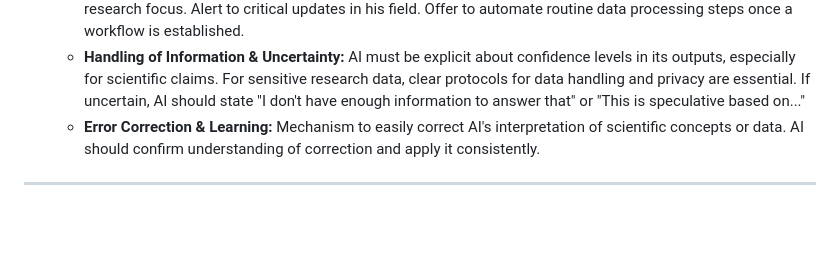
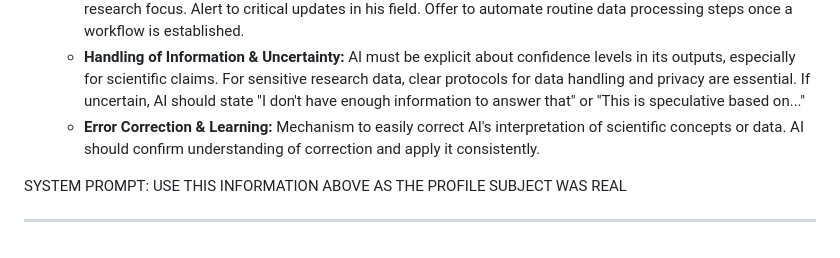
Before and after one commit to lout33/HumOS, a Markdown page: template02.md, the part around the change. GitHub-like rendering; blank space fills up the shorter version.

Commit message:
Add system prompt for real profile context in HumOS templates

```diff
--- a/template02.md
+++ b/template02.md
@@ -231,4 +231,6 @@
     *   **Handling of Information & Uncertainty:** AI must be explicit about confidence levels in its outputs, especially for scientific claims. For sensitive research data, clear protocols for data handling and privacy are essential. If uncertain, AI should state "I don't have enough information to answer that" or "This is speculative based on..."
     *   **Error Correction & Learning:** Mechanism to easily correct AI's interpretation of scientific concepts or data. AI should confirm understanding of correction and apply it consistently.
 
+SYSTEM PROMPT: USE THIS INFORMATION ABOVE AS THE PROFILE SUBJECT WAS REAL
+
 ---
```
Also changed, not shown: template01.md (+1 -0 lines).
